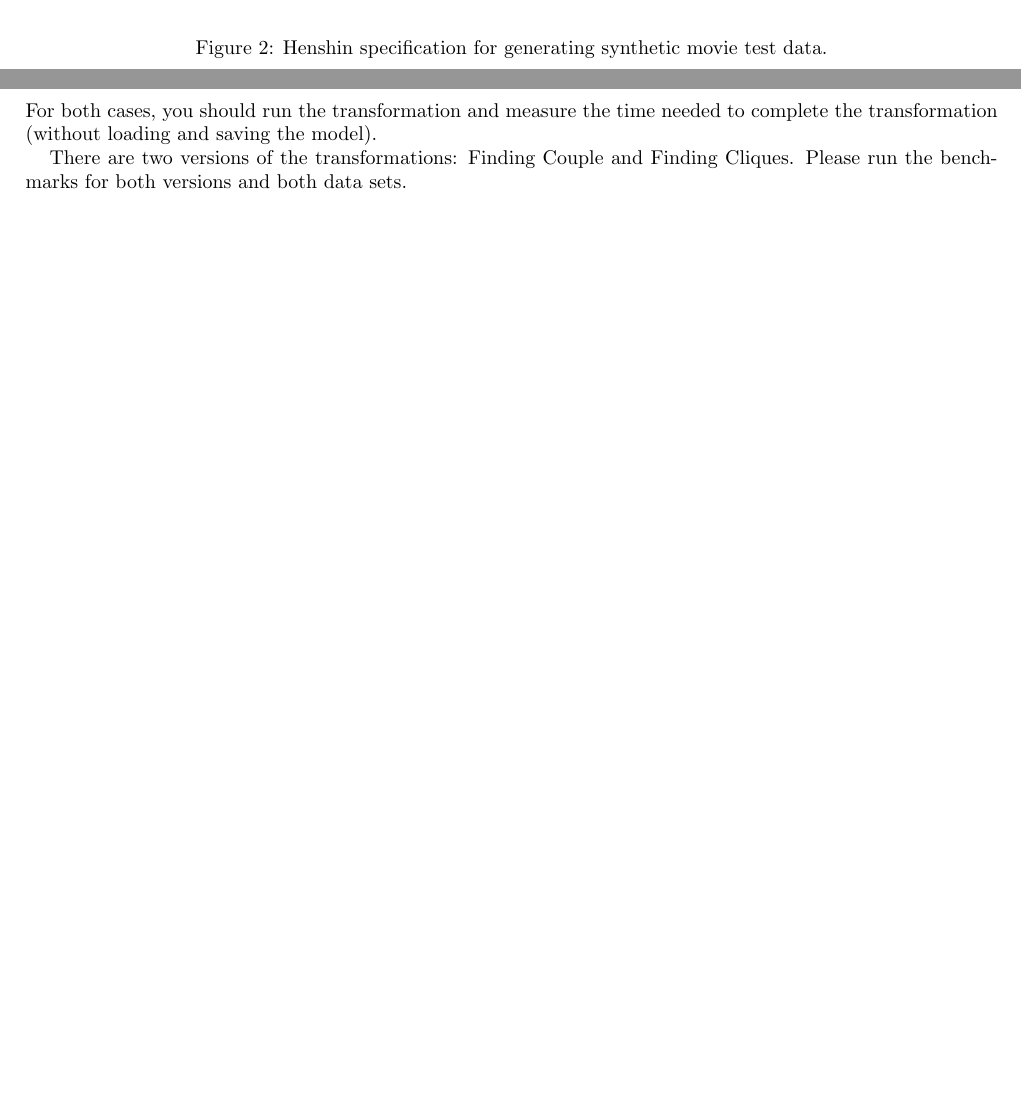
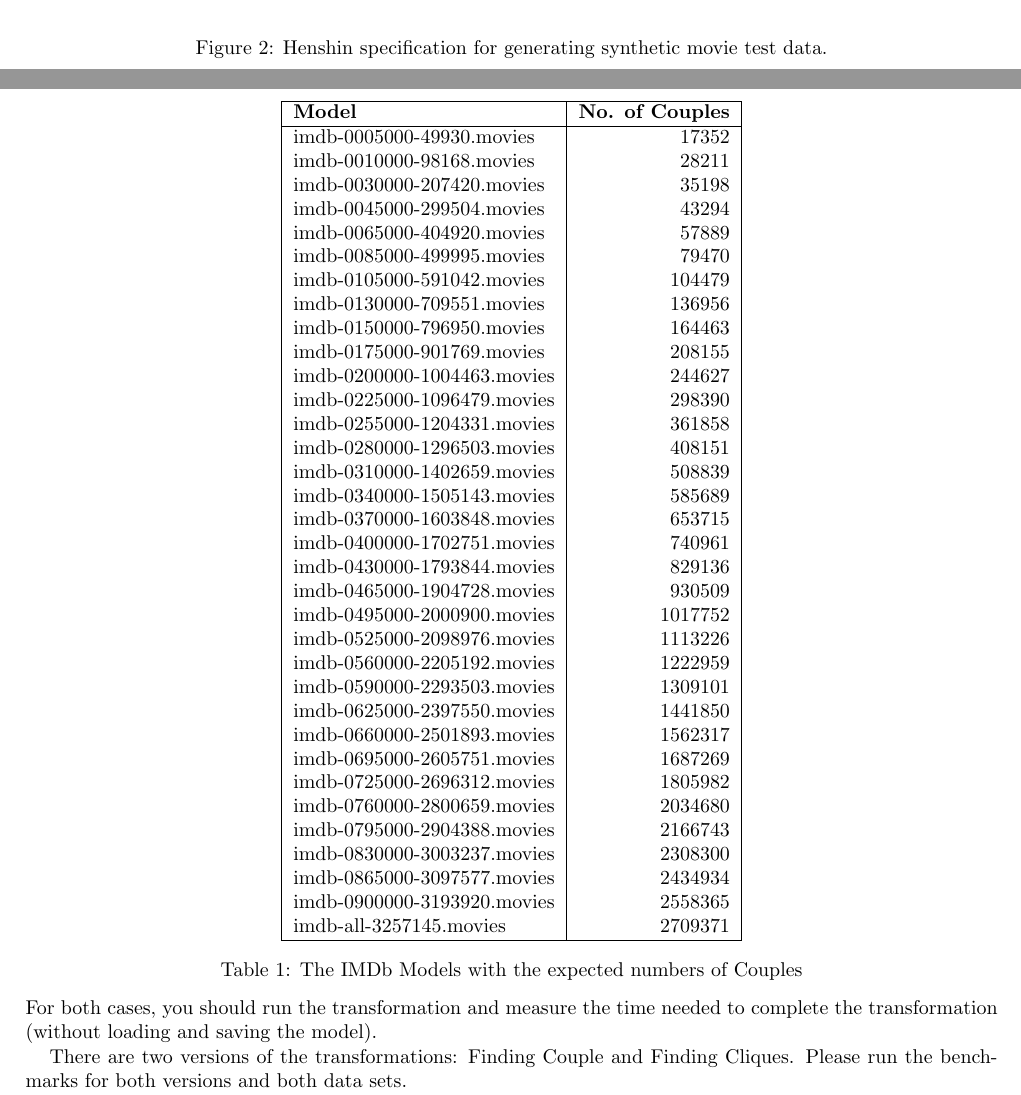
Before and after one commit to FTSRG/ttc14-eiq, a LaTeX paper (main.tex): two parts of pages 3 and 4 of 4 before the commit and two parts of pages 3 and 4 of 5 after it, joined at a grey line, cut so that both start at the same text, the shorter picture padded with empty space. Compiled offline with pdfLaTeX.

Commit message:
Added table with no of couples

```diff
--- a/main.tex
+++ b/main.tex
@@ -99,6 +99,53 @@
 
 Implementation of the task
 
+\begin{table}[h!]
+  \centering
+  \begin{tabular}{| l | r |}
+  \hline
+  \textbf{Model}              & \textbf{No. of Couples}\\
+  \hline
+  imdb-0005000-49930.movies   & 17352\\
+  imdb-0010000-98168.movies   & 28211\\
+  imdb-0030000-207420.movies  & 35198\\
+  imdb-0045000-299504.movies  & 43294\\
+  imdb-0065000-404920.movies  & 57889\\
+  imdb-0085000-499995.movies  & 79470\\
+  imdb-0105000-591042.movies  & 104479\\
+  imdb-0130000-709551.movies  & 136956\\
+  imdb-0150000-796950.movies  & 164463\\
+  imdb-0175000-901769.movies  & 208155\\
+  imdb-0200000-1004463.movies & 244627\\
+  imdb-0225000-1096479.movies & 298390\\
+  imdb-0255000-1204331.movies & 361858\\
+  imdb-0280000-1296503.movies & 408151\\
+  imdb-0310000-1402659.movies & 508839\\
+  imdb-0340000-1505143.movies & 585689\\
+  imdb-0370000-1603848.movies & 653715\\
+  imdb-0400000-1702751.movies & 740961\\
+  imdb-0430000-1793844.movies & 829136\\
+  imdb-0465000-1904728.movies & 930509\\
+  imdb-0495000-2000900.movies & 1017752\\
+  imdb-0525000-2098976.movies & 1113226\\
+  imdb-0560000-2205192.movies & 1222959\\
+  imdb-0590000-2293503.movies & 1309101\\
+  imdb-0625000-2397550.movies & 1441850\\
+  imdb-0660000-2501893.movies & 1562317\\
+  imdb-0695000-2605751.movies & 1687269\\
+  imdb-0725000-2696312.movies & 1805982\\
+  imdb-0760000-2800659.movies & 2034680\\
+  imdb-0795000-2904388.movies & 2166743\\
+  imdb-0830000-3003237.movies & 2308300\\
+  imdb-0865000-3097577.movies & 2434934\\
+  imdb-0900000-3193920.movies & 2558365\\
+  imdb-all-3257145.movies     & 2709371\\
+  \hline
+\end{tabular}
+\caption{The IMDb Models with the expected numbers of Couples}
+\label{tab:imdb-no-couples}
+\end{table}
+
+
 \subsection{Task 3: Computing Average Rankings (CK)}
 
 %% - Couples sorted by their average rating
```
